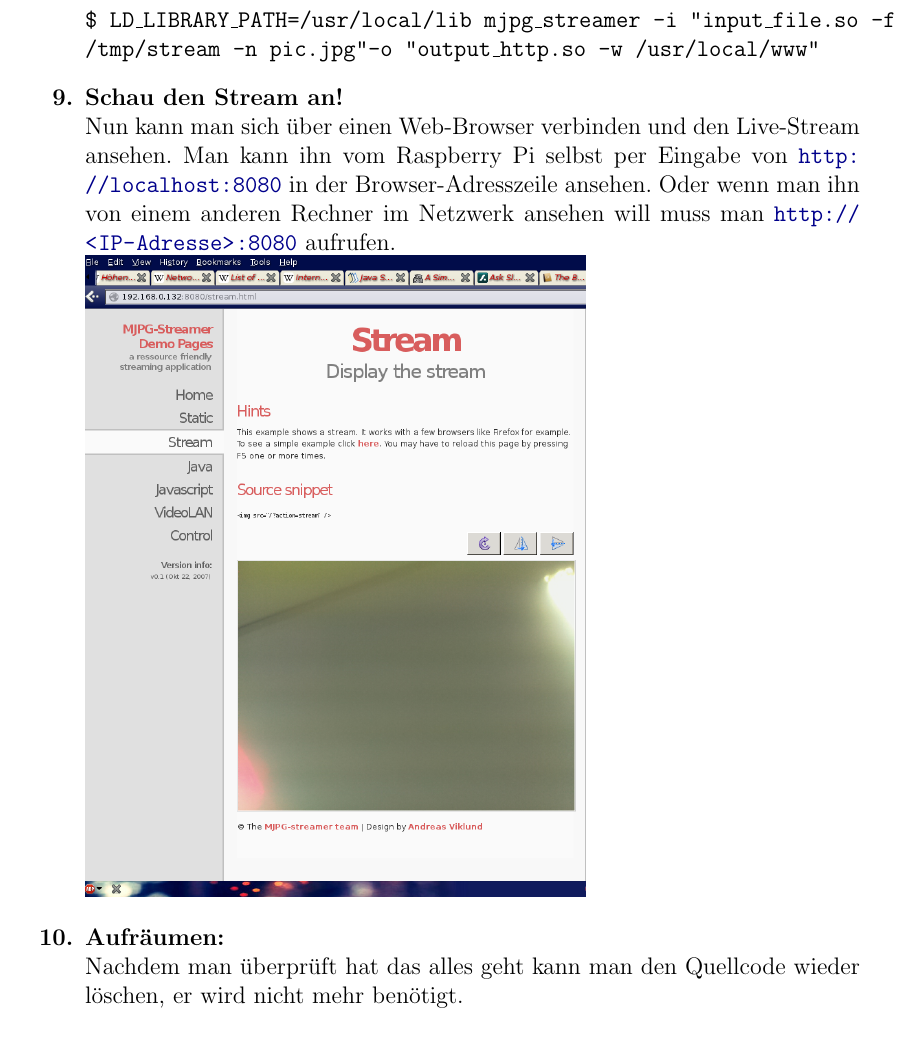
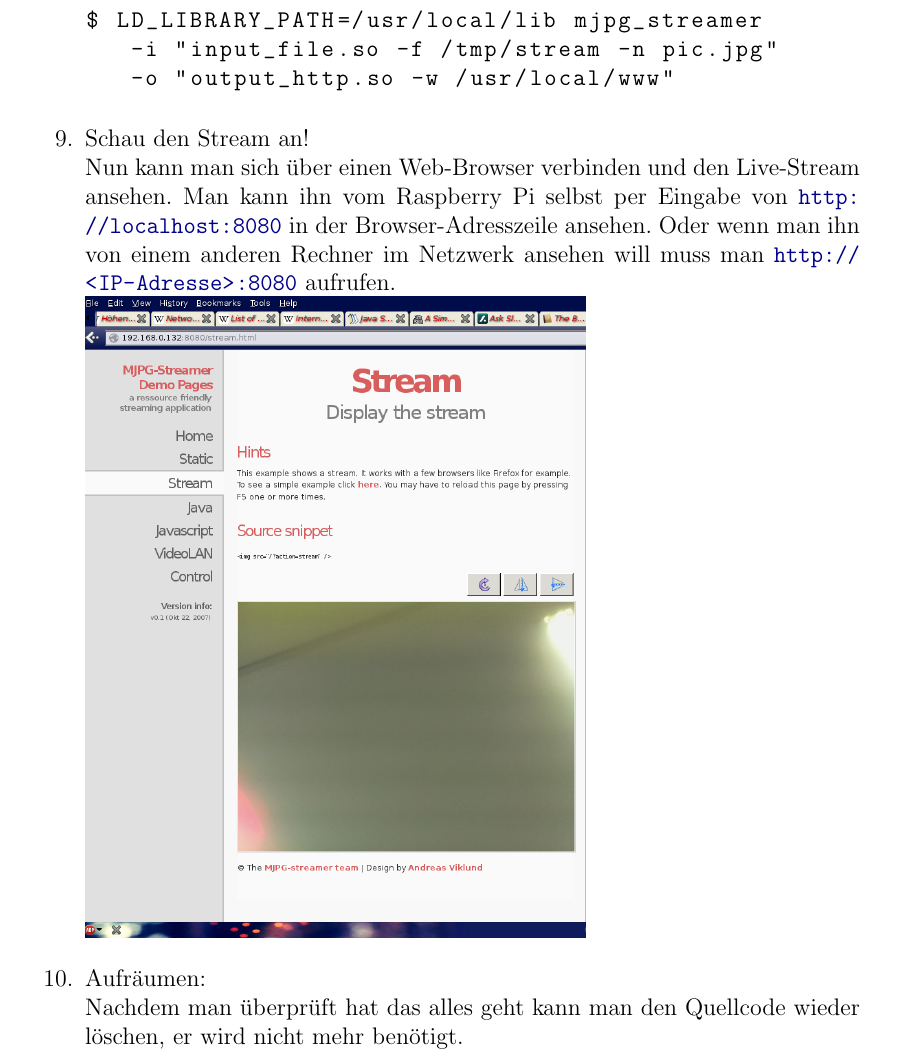
Before and after one commit to Gabelvampir/ty-stuff, a LaTeX document (Raspberry Pi/Raspberry Pi Video Streaming Doku.tex): part of page 4 of 5, cut at the place of the change. Compiled offline with pdfLaTeX.

Commit message:
Tweaked code listing layouting a bit

```diff
--- a/Raspberry Pi/Raspberry Pi Video Streaming Doku.tex
+++ b/Raspberry Pi/Raspberry Pi Video Streaming Doku.tex
@@ -146,7 +146,13 @@ Die Raspberry Pi Kamera muss wie auf dem Foto zu sehen ist angeschlossen werden,
 
 \item Starte MJPG-Streamer:\newline
 \textnormal{Die Kamera schreibt nun Bilder, man muss nur noch MJPG-Streamer starten:}\newline
-\texttt{\$ LD\_LIBRARY\_PATH=/usr/local/lib mjpg\_streamer -i \char`\"input\_file.so -f /tmp/stream -n pic.jpg\char`\" -o \char`\"output\_http.so -w /usr/local/www\char`\"} % \char`\" is a crude hack for straight quotation marks
+\ttfamily
+\begin{lstlisting}[breaklines]
+$ LD_LIBRARY_PATH=/usr/local/lib mjpg_streamer
+   -i "input_file.so -f /tmp/stream -n pic.jpg"
+   -o "output_http.so -w /usr/local/www"
+\end{lstlisting}
+\normalfont
 
 \item Schau den Stream an!\newline
 \textnormal{Nun kann man sich über einen Web-Browser verbinden und den Live-Stream ansehen. Man kann ihn vom Raspberry Pi selbst per Eingabe von \url{http://localhost:8080} in der Browser-Adresszeile ansehen. Oder wenn man ihn von einem anderen Rechner im Netzwerk ansehen will muss man \url{http://<IP-Adresse>:8080} aufrufen.}\newline
```
Also changed, not shown: Raspberry Pi/Raspberry Pi Video Streaming Doku.tex (6 more changed lines).
